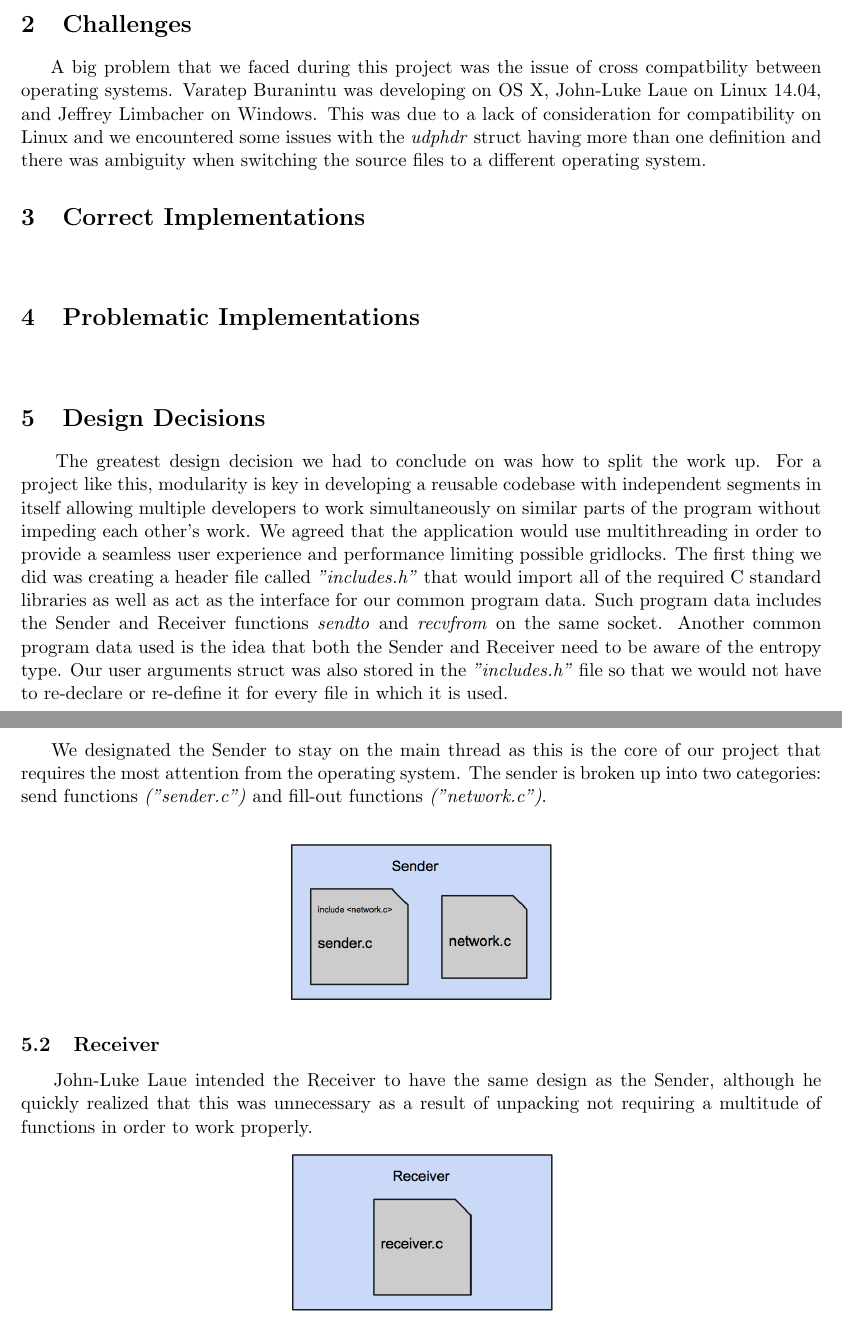
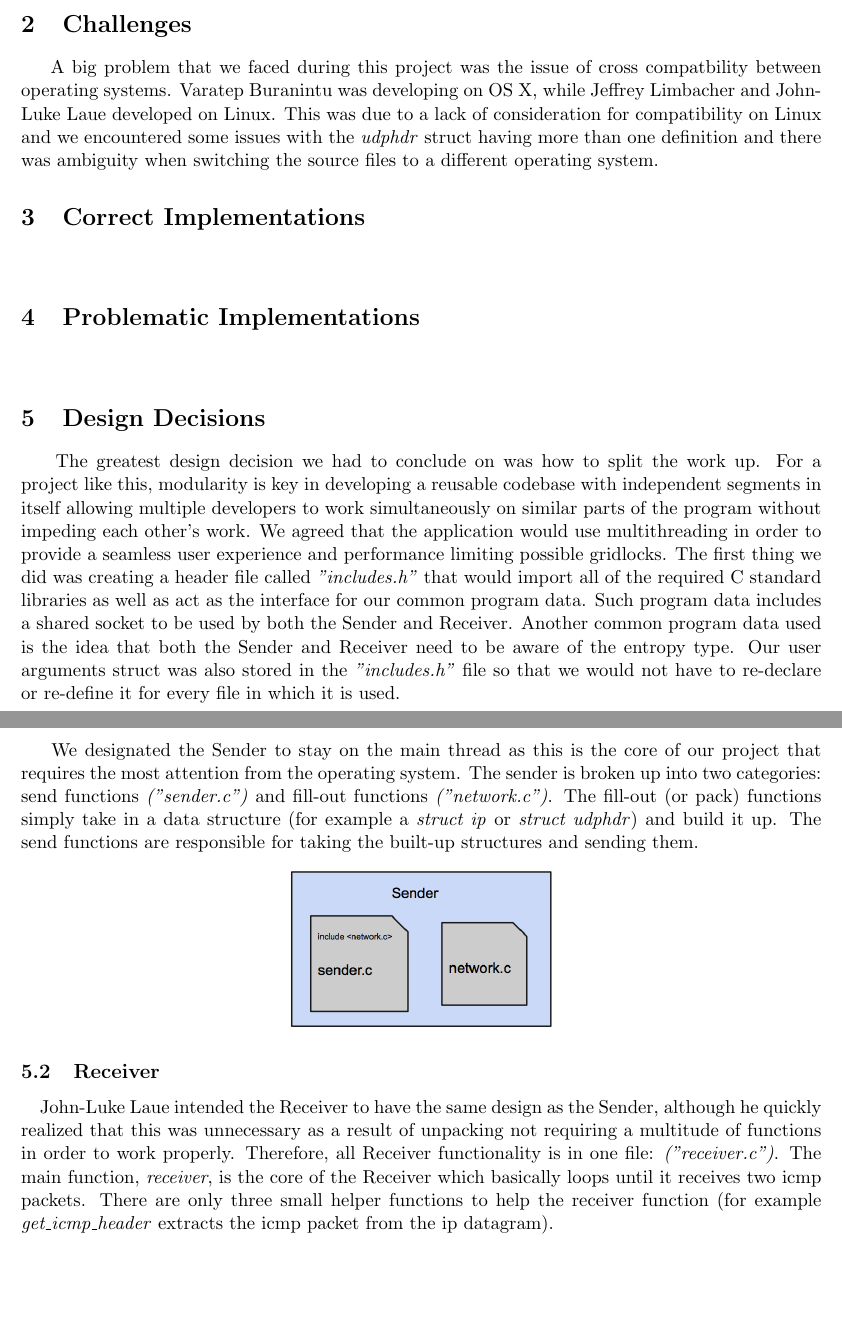
Before and after one commit to JeffreyLimbacher/HW3, a LaTeX document (documentation/latex/proj2.tex): two parts of pages 1 and 2 of 3, joined at a grey line, cut so that both start at the same text, the shorter picture padded with empty space. Compiled offline with pdfLaTeX.

Commit message:
edited the documentation

```diff
--- a/documentation/latex/proj2.tex
+++ b/documentation/latex/proj2.tex
@@ -72,7 +72,7 @@ A sample run:
 \end{itemize}
 
 \section{Challenges}
-\ \ \ \ A big problem that we faced during this project was the issue of cross compatbility between operating systems. Varatep Buranintu was developing on OS X, John-Luke Laue on Linux 14.04, and Jeffrey Limbacher on Windows. This was due to a lack of consideration for compatibility on Linux and we encountered some issues with the \textit{udphdr} struct having more than one definition and there was ambiguity when switching the source files to a different operating system.
+\ \ \ \ A big problem that we faced during this project was the issue of cross compatbility between operating systems. Varatep Buranintu was developing on OS X, while Jeffrey Limbacher and John-Luke Laue developed on Linux. This was due to a lack of consideration for compatibility on Linux and we encountered some issues with the \textit{udphdr} struct having more than one definition and there was ambiguity when switching the source files to a different operating system.
 
 \section{Correct Implementations}
 \ \ \ \
@@ -81,19 +81,19 @@ A sample run:
 \ \ \ \
 
 \section{Design Decisions}
-\ \ \ \ The greatest design decision we had to conclude on was how to split the work up. For a project like this, modularity is key in developing a reusable codebase with independent segments in itself allowing multiple developers to work simultaneously on similar parts of the program without impeding each other's work. We agreed that the application would use multithreading in order to provide a seamless user experience and performance limiting possible gridlocks. The first thing we did was creating a header file called \textit{"includes.h"} that would import all of the required C standard libraries as well as act as the interface for our common program data. Such program data includes the Sender and Receiver functions \textit{sendto} and \textit{recvfrom} on the same socket. Another common program data used is the idea that both the Sender and Receiver need to be aware of the entropy type.  Our user arguments struct was also stored in the \textit{"includes.h"} file so that we would not have to re-declare or re-define it for every file in which it is used.
+\ \ \ \ The greatest design decision we had to conclude on was how to split the work up. For a project like this, modularity is key in developing a reusable codebase with independent segments in itself allowing multiple developers to work simultaneously on similar parts of the program without impeding each other's work. We agreed that the application would use multithreading in order to provide a seamless user experience and performance limiting possible gridlocks. The first thing we did was creating a header file called \textit{"includes.h"} that would import all of the required C standard libraries as well as act as the interface for our common program data. Such program data includes a shared socket to be used by both the Sender and Receiver. Another common program data used is the idea that both the Sender and Receiver need to be aware of the entropy type.  Our user arguments struct was also stored in the \textit{"includes.h"} file so that we would not have to re-declare or re-define it for every file in which it is used.
 \begin{center}
 \includegraphics[scale=0.4]{images/includes-header.png}
 \end{center}
 
 \subsection{Sender}
-\ \ \ \ We designated the Sender to stay on the main thread as this is the core of our project that requires the most attention from the operating system. The sender is broken up into two categories: send functions \textit{("sender.c")} and fill-out functions \textit{("network.c")}. \\
+\ \ \ \ We designated the Sender to stay on the main thread as this is the core of our project that requires the most attention from the operating system. The sender is broken up into two categories: send functions \textit{("sender.c")} and fill-out functions \textit{("network.c")}. The fill-out (or pack) functions simply take in a data structure (for example a \textit{struct ip} or \textit{struct udphdr}) and build it up. The send functions are responsible for taking the built-up structures and sending them.
 \begin{center}
 \includegraphics[scale=0.3]{images/sender-design.png}
 \end{center}
 
 \subsection{Receiver}
-\ \ \ \ John-Luke Laue intended the Receiver to have the same design as the Sender, although he quickly realized that this was unnecessary as a result of unpacking not requiring a multitude of functions in order to work properly.
+\ \ \ \ John-Luke Laue intended the Receiver to have the same design as the Sender, although he quickly realized that this was unnecessary as a result of unpacking not requiring a multitude of functions in order to work properly. Therefore, all Receiver functionality is in one file: \textit{("receiver.c")}. The main function,  \textit{receiver}, is the core of the Receiver which basically loops until it receives two icmp packets. There are only three small helper functions to help the receiver function (for example \textit{get\_icmp\_header} extracts the icmp packet from the ip datagram).
 \begin{center}
 \includegraphics[scale=0.3]{images/receiver-design.png}
 \end{center}
```
Also changed, not shown: documentation/latex/proj2.pdf, 2 other files.
